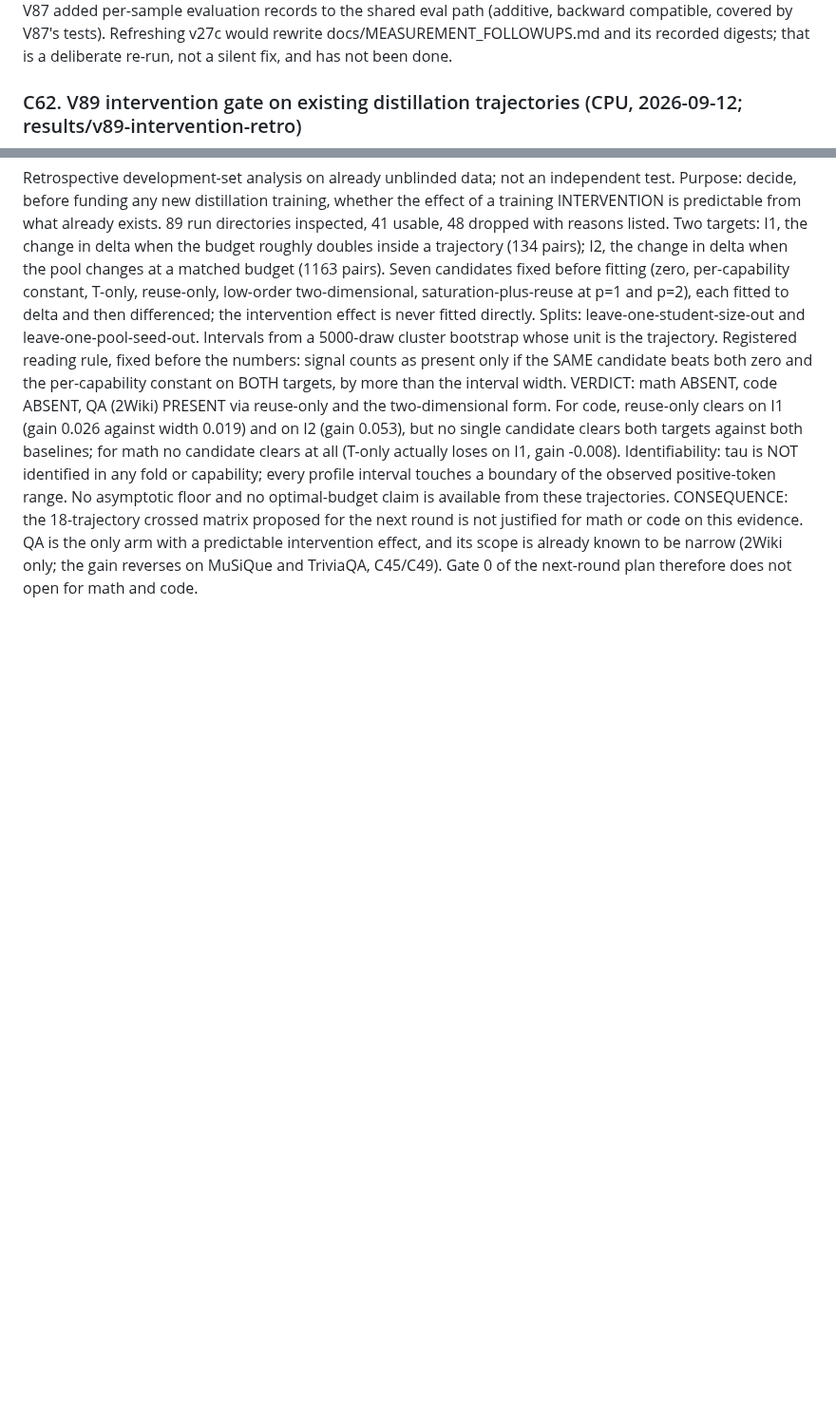
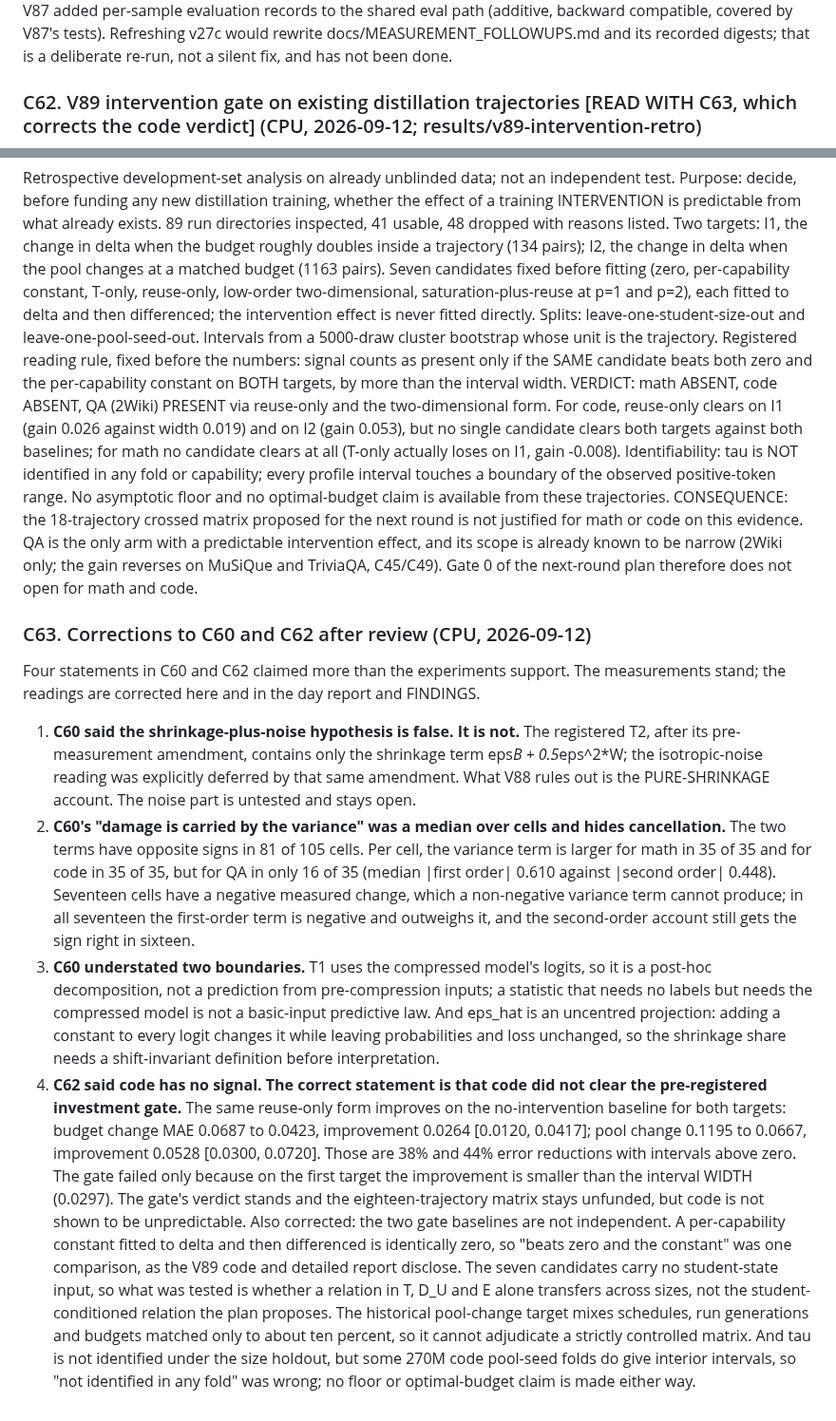
Before and after one commit to XueqiC/ICLR27_scaling_down, a Markdown page: docs/RESULTS_LEDGER.md, 2 parts joined by grey strips. Shown at 95% size. GitHub-like rendering; blank space fills up the shorter version.

Commit message:
Correct four readings of V88 and V89 after review; record the corrections as C63

```diff
--- a/docs/RESULTS_LEDGER.md
+++ b/docs/RESULTS_LEDGER.md
@@ -597,10 +597,20 @@ Next question, needing its own registration and frozen predictions: whether 0.5*
 Local offline suite: 702 passed, 6 failed, 5 skipped. Fixed today: three CLI tests failed only inside the full suite because torch sets MKL_THREADING_LAYER=INTEL in the parent and the spawned child then fails against libgomp; the child now gets a compatible layer. One duplicate-coordinate test compared an error message case-sensitively.
 Remaining six, none of them silent: test_v17_unification, test_v32 and test_v34 are the pre-existing failures recorded on 2026-09-08; test_v22_experiment_manifest wants results/v6-capability-geometry/Qwen--Qwen3-14B/fisher_meta.json, which was never measured; and the two test_v27c provenance tests correctly report that analysis/v12_distill.py has changed since that experiment recorded its digest, because V87 added per-sample evaluation records to the shared eval path (additive, backward compatible, covered by V87's tests). Refreshing v27c would rewrite docs/MEASUREMENT_FOLLOWUPS.md and its recorded digests; that is a deliberate re-run, not a silent fix, and has not been done.
 
-### C62. V89 intervention gate on existing distillation trajectories (CPU, 2026-09-12; results/v89-intervention-retro)
+### C62. V89 intervention gate on existing distillation trajectories [READ WITH C63, which corrects the code verdict] (CPU, 2026-09-12; results/v89-intervention-retro)
 
 Retrospective development-set analysis on already unblinded data; not an independent test. Purpose: decide, before funding any new distillation training, whether the effect of a training INTERVENTION is predictable from what already exists. 89 run directories inspected, 41 usable, 48 dropped with reasons listed. Two targets: I1, the change in delta when the budget roughly doubles inside a trajectory (134 pairs); I2, the change in delta when the pool changes at a matched budget (1163 pairs). Seven candidates fixed before fitting (zero, per-capability constant, T-only, reuse-only, low-order two-dimensional, saturation-plus-reuse at p=1 and p=2), each fitted to delta and then differenced; the intervention effect is never fitted directly. Splits: leave-one-student-size-out and leave-one-pool-seed-out. Intervals from a 5000-draw cluster bootstrap whose unit is the trajectory.
 Registered reading rule, fixed before the numbers: signal counts as present only if the SAME candidate beats both zero and the per-capability constant on BOTH targets, by more than the interval width.
 VERDICT: math ABSENT, code ABSENT, QA (2Wiki) PRESENT via reuse-only and the two-dimensional form. For code, reuse-only clears on I1 (gain 0.026 against width 0.019) and on I2 (gain 0.053), but no single candidate clears both targets against both baselines; for math no candidate clears at all (T-only actually loses on I1, gain -0.008).
 Identifiability: tau is NOT identified in any fold or capability; every profile interval touches a boundary of the observed positive-token range. No asymptotic floor and no optimal-budget claim is available from these trajectories.
 CONSEQUENCE: the 18-trajectory crossed matrix proposed for the next round is not justified for math or code on this evidence. QA is the only arm with a predictable intervention effect, and its scope is already known to be narrow (2Wiki only; the gain reverses on MuSiQue and TriviaQA, C45/C49). Gate 0 of the next-round plan therefore does not open for math and code.
+
+### C63. Corrections to C60 and C62 after review (CPU, 2026-09-12)
+
+Four statements in C60 and C62 claimed more than the experiments support. The measurements stand; the readings are corrected here and in the day report and FINDINGS.
+
+1. **C60 said the shrinkage-plus-noise hypothesis is false. It is not.** The registered T2, after its pre-measurement amendment, contains only the shrinkage term eps*B + 0.5*eps^2*W; the isotropic-noise reading was explicitly deferred by that same amendment. What V88 rules out is the PURE-SHRINKAGE account. The noise part is untested and stays open.
+2. **C60's "damage is carried by the variance" was a median over cells and hides cancellation.** The two terms have opposite signs in 81 of 105 cells. Per cell, the variance term is larger for math in 35 of 35 and for code in 35 of 35, but for QA in only 16 of 35 (median |first order| 0.610 against |second order| 0.448). Seventeen cells have a negative measured change, which a non-negative variance term cannot produce; in all seventeen the first-order term is negative and outweighs it, and the second-order account still gets the sign right in sixteen.
+3. **C60 understated two boundaries.** T1 uses the compressed model's logits, so it is a post-hoc decomposition, not a prediction from pre-compression inputs; a statistic that needs no labels but needs the compressed model is not a basic-input predictive law. And eps_hat is an uncentred projection: adding a constant to every logit changes it while leaving probabilities and loss unchanged, so the shrinkage share needs a shift-invariant definition before interpretation.
+4. **C62 said code has no signal. The correct statement is that code did not clear the pre-registered investment gate.** The same reuse-only form improves on the no-intervention baseline for both targets: budget change MAE 0.0687 to 0.0423, improvement 0.0264 [0.0120, 0.0417]; pool change 0.1195 to 0.0667, improvement 0.0528 [0.0300, 0.0720]. Those are 38% and 44% error reductions with intervals above zero. The gate failed only because on the first target the improvement is smaller than the interval WIDTH (0.0297). The gate's verdict stands and the eighteen-trajectory matrix stays unfunded, but code is not shown to be unpredictable.
+Also corrected: the two gate baselines are not independent. A per-capability constant fitted to delta and then differenced is identically zero, so "beats zero and the constant" was one comparison, as the V89 code and detailed report disclose. The seven candidates carry no student-state input, so what was tested is whether a relation in T, D_U and E alone transfers across sizes, not the student-conditioned relation the plan proposes. The historical pool-change target mixes schedules, run generations and budgets matched only to about ten percent, so it cannot adjudicate a strictly controlled matrix. And tau is not identified under the size holdout, but some 270M code pool-seed folds do give interior intervals, so "not identified in any fold" was wrong; no floor or optimal-budget claim is made either way.
```
Also changed, not shown: other parts of docs/RESULTS_LEDGER.md (+1 -1 lines), data_mirror/v88-displacement/FINDINGS.md (+48 -17 lines), docs/DAY_SUMMARY_2026-09-12.md (added, +206 -0 lines).
